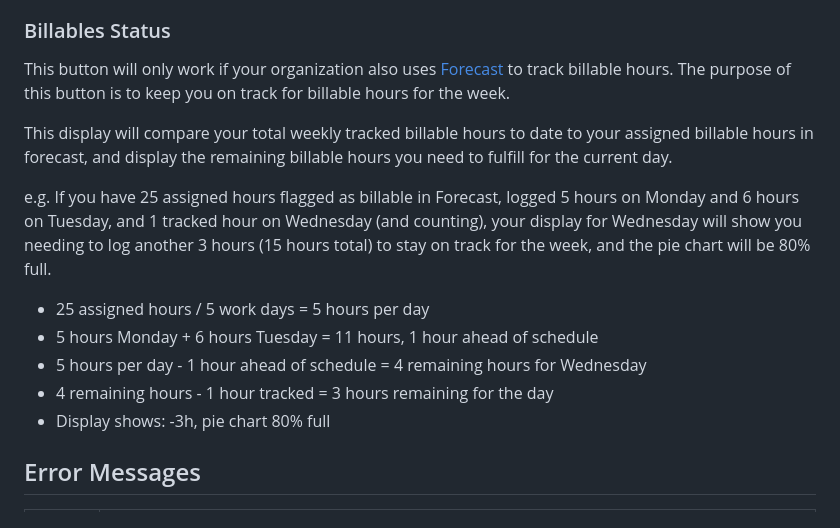
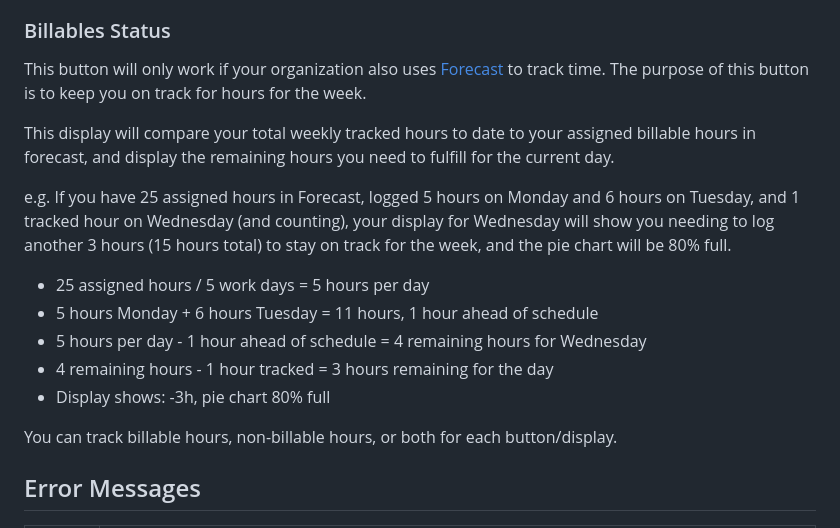
Before and after one commit to reiniiriarios/stream-deck-billables-harvest, a Markdown page: README.md, the part around the change. Rendered like a GitHub page.

Commit message:
docs: update readme

```diff
--- a/README.md
+++ b/README.md
@@ -32,23 +32,25 @@ Top") to differentiate Task timers.
 
 ### Billables Status
 
-This button will only work if your organization also uses [Forecast][forecast] to track billable
-hours. The purpose of this button is to keep you on track for billable hours for the week.
+This button will only work if your organization also uses [Forecast][forecast] to track time.
+The purpose of this button is to keep you on track for hours for the week.
 
-This display will compare your total weekly tracked billable hours to date to your assigned
-billable hours in forecast, and display the remaining billable hours you need to fulfill for the
+This display will compare your total weekly tracked hours to date to your assigned
+billable hours in forecast, and display the remaining hours you need to fulfill for the
 current day.
 
-e.g. If you have 25 assigned hours flagged as billable in Forecast, logged 5 hours on Monday
-and 6 hours on Tuesday, and 1 tracked hour on Wednesday (and counting), your display for Wednesday
-will show you needing to log another 3 hours (15 hours total) to stay on track for the week, and
-the pie chart will be 80% full.
+e.g. If you have 25 assigned hours in Forecast, logged 5 hours on Monday and 6 hours on Tuesday,
+and 1 tracked hour on Wednesday (and counting), your display for Wednesday will show you needing
+to log another 3 hours (15 hours total) to stay on track for the week, and the pie chart will
+be 80% full.
 
 - 25 assigned hours / 5 work days = 5 hours per day
 - 5 hours Monday + 6 hours Tuesday = 11 hours, 1 hour ahead of schedule
 - 5 hours per day - 1 hour ahead of schedule = 4 remaining hours for Wednesday
 - 4 remaining hours - 1 hour tracked = 3 hours remaining for the day
 - Display shows: -3h, pie chart 80% full
+
+You can track billable hours, non-billable hours, or both for each button/display.
 
 ## Error Messages
 
```
